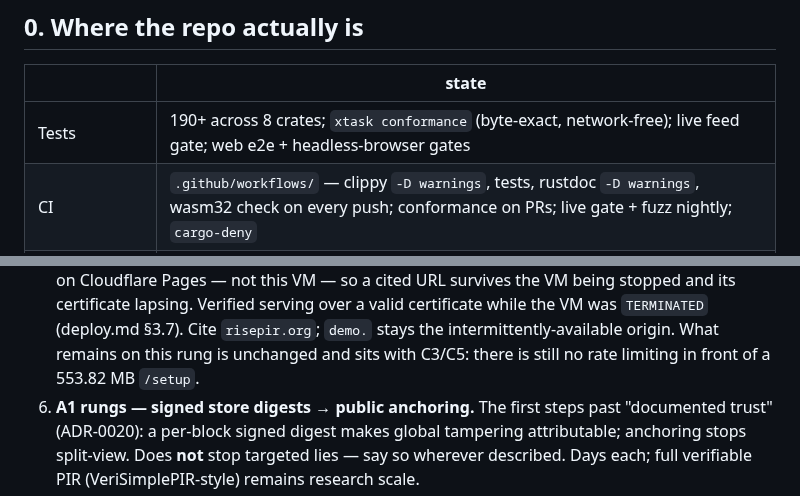
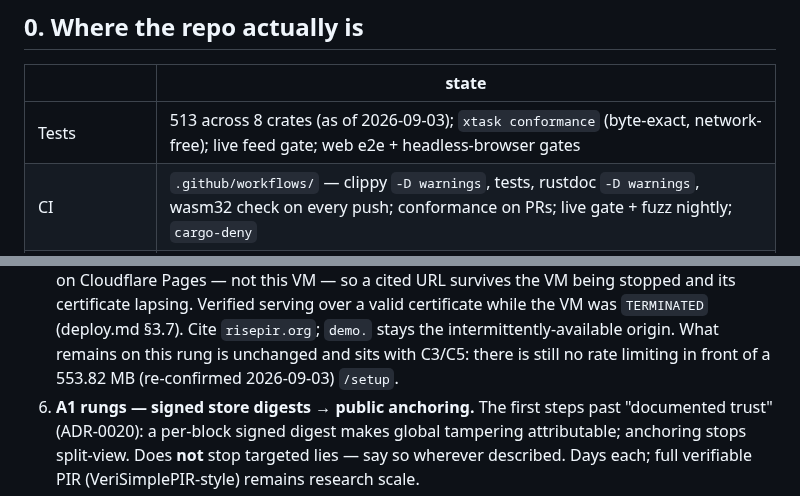
Before and after one commit to bao-ninh-orochi/private-eth-getbalance-work, a Markdown page: docs/roadmap.md, 2 parts joined by grey strips. GitHub-like rendering.

Commit message:
docs(roadmap): refresh the test count and re-confirm the /setup size
"190+" predates a lot of test growth; cargo test --workspace now reports
513 passed, 0 failed. Separately, the 553.82 MB /setup figure C3/C5 cite
was re-confirmed on the wire by the 2026-09-03 campaign (C12,
553,819,345 B) rather than superseded, so tag it as re-confirmed instead
of rewriting a number that didn't move.

```diff
--- a/docs/roadmap.md
+++ b/docs/roadmap.md
@@ -14,7 +14,7 @@ priors, not orders — better paths get taken and recorded (new ADRs in
 
 | | state |
 |---|---|
-| Tests | 190+ across 8 crates; `xtask conformance` (byte-exact, network-free); live feed gate; web e2e + headless-browser gates |
+| Tests | 513 across 8 crates (as of 2026-09-03); `xtask conformance` (byte-exact, network-free); live feed gate; web e2e + headless-browser gates |
 | CI | `.github/workflows/` — clippy `-D warnings`, tests, rustdoc `-D warnings`, wasm32 check on every push; conformance on PRs; live gate + fuzz nightly; `cargo-deny` |
 | Fuzzing | 5 coverage-guided targets: every wire decoder, `BlockDelta`, the state-file loader |
 | License | dual MIT/Apache-2.0, inherited by every crate |
@@ -117,7 +117,7 @@ SECURITY/CONTRIBUTING; E4 README; clippy-clean workspace.
    `TERMINATED` (deploy.md §3.7). Cite `risepir.org`; `demo.` stays the
    intermittently-available origin. What remains on this rung is unchanged and
    sits with C3/C5: there is still no rate limiting in front of a 553.82 MB
-   `/setup`.
+   (re-confirmed 2026-09-03) `/setup`.
 6. **A1 rungs — signed store digests → public anchoring.** The first
    steps past "documented trust" (ADR-0020): a per-block signed digest
    makes global tampering attributable; anchoring stops split-view. Does
```
